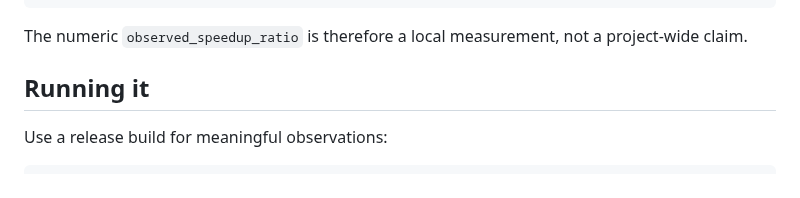
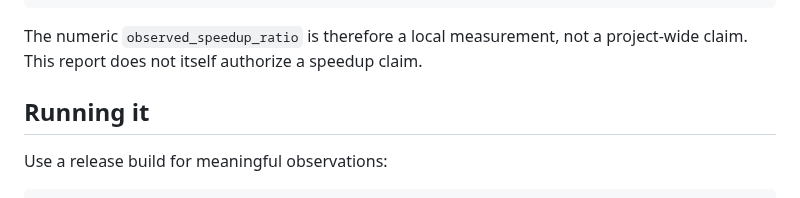
Before and after one commit to QSOLKCB/igm, a Markdown page: docs/TIMING_BENCHMARK.md, the part around the change. Drawn GitHub-style.

Commit message:
Align timing benchmark nonclaim with documentation gate

````diff
--- a/docs/TIMING_BENCHMARK.md
+++ b/docs/TIMING_BENCHMARK.md
@@ -58,7 +58,7 @@ clinical_validity_claimed = false
 validation_level = V0
 ```
 
-The numeric `observed_speedup_ratio` is therefore a local measurement, not a project-wide claim.
+The numeric `observed_speedup_ratio` is therefore a local measurement, not a project-wide claim. This report does not itself authorize a speedup claim.
 
 ## Running it
 
````
